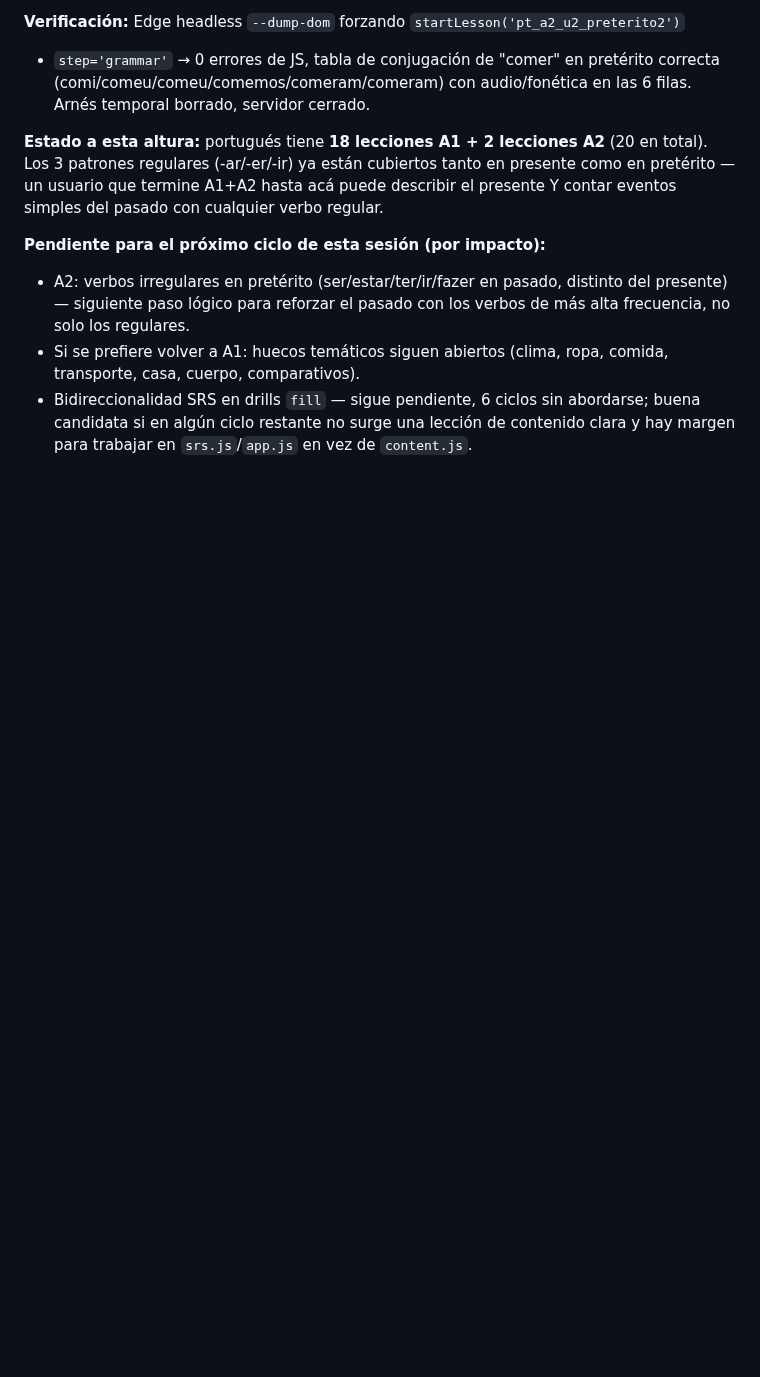
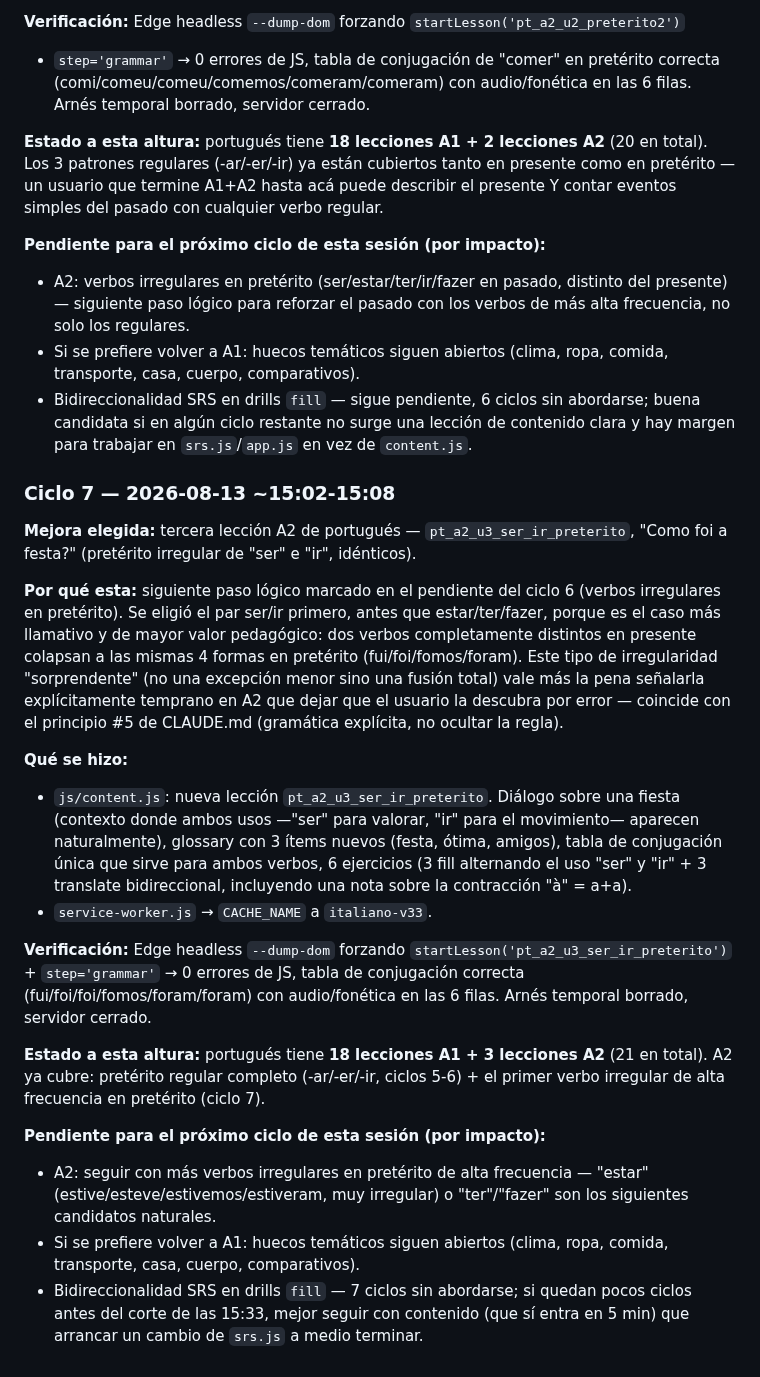
Before and after one commit to Kesanti12/Idiomas, a Markdown page: memory.md, the part around the change. Drawn GitHub-style; blank space fills up the shorter version.

Commit message:
Registra ciclo 7 de la sesion de loop de contenido de portugues en memory.md

```diff
--- a/memory.md
+++ b/memory.md
@@ -1823,3 +1823,43 @@ eventos simples del pasado con cualquier verbo regular.
 - Bidireccionalidad SRS en drills `fill` — sigue pendiente, 6 ciclos sin abordarse; buena
   candidata si en algún ciclo restante no surge una lección de contenido clara y hay margen
   para trabajar en `srs.js`/`app.js` en vez de `content.js`.
+
+### Ciclo 7 — 2026-08-13 ~15:02-15:08
+**Mejora elegida:** tercera lección A2 de portugués — `pt_a2_u3_ser_ir_preterito`, "Como
+foi a festa?" (pretérito irregular de "ser" e "ir", idénticos).
+
+**Por qué esta:** siguiente paso lógico marcado en el pendiente del ciclo 6 (verbos
+irregulares en pretérito). Se eligió el par ser/ir primero, antes que estar/ter/fazer,
+porque es el caso más llamativo y de mayor valor pedagógico: dos verbos completamente
+distintos en presente colapsan a las mismas 4 formas en pretérito (fui/foi/fomos/foram).
+Este tipo de irregularidad "sorprendente" (no una excepción menor sino una fusión total)
+vale más la pena señalarla explícitamente temprano en A2 que dejar que el usuario la
+descubra por error — coincide con el principio #5 de CLAUDE.md (gramática explícita,
+no ocultar la regla).
+
+**Qué se hizo:**
+- `js/content.js`: nueva lección `pt_a2_u3_ser_ir_preterito`. Diálogo sobre una fiesta
+  (contexto donde ambos usos —"ser" para valorar, "ir" para el movimiento— aparecen
+  naturalmente), glossary con 3 ítems nuevos (festa, ótima, amigos), tabla de conjugación
+  única que sirve para ambos verbos, 6 ejercicios (3 fill alternando el uso "ser" y "ir" +
+  3 translate bidireccional, incluyendo una nota sobre la contracción "à" = a+a).
+- `service-worker.js` → `CACHE_NAME` a `italiano-v33`.
+
+**Verificación:** Edge headless `--dump-dom` forzando
+`startLesson('pt_a2_u3_ser_ir_preterito')` + `step='grammar'` → 0 errores de JS, tabla de
+conjugación correcta (fui/foi/foi/fomos/foram/foram) con audio/fonética en las 6 filas.
+Arnés temporal borrado, servidor cerrado.
+
+**Estado a esta altura:** portugués tiene **18 lecciones A1 + 3 lecciones A2** (21 en
+total). A2 ya cubre: pretérito regular completo (-ar/-er/-ir, ciclos 5-6) + el primer verbo
+irregular de alta frecuencia en pretérito (ciclo 7).
+
+**Pendiente para el próximo ciclo de esta sesión (por impacto):**
+- A2: seguir con más verbos irregulares en pretérito de alta frecuencia — "estar"
+  (estive/esteve/estivemos/estiveram, muy irregular) o "ter"/"fazer" son los siguientes
+  candidatos naturales.
+- Si se prefiere volver a A1: huecos temáticos siguen abiertos (clima, ropa, comida,
+  transporte, casa, cuerpo, comparativos).
+- Bidireccionalidad SRS en drills `fill` — 7 ciclos sin abordarse; si quedan pocos ciclos
+  antes del corte de las 15:33, mejor seguir con contenido (que sí entra en 5 min) que
+  arrancar un cambio de `srs.js` a medio terminar.
```
